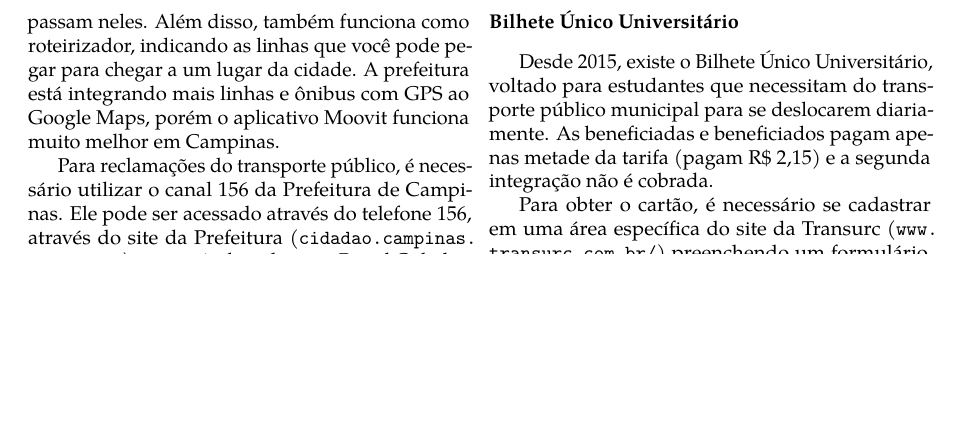
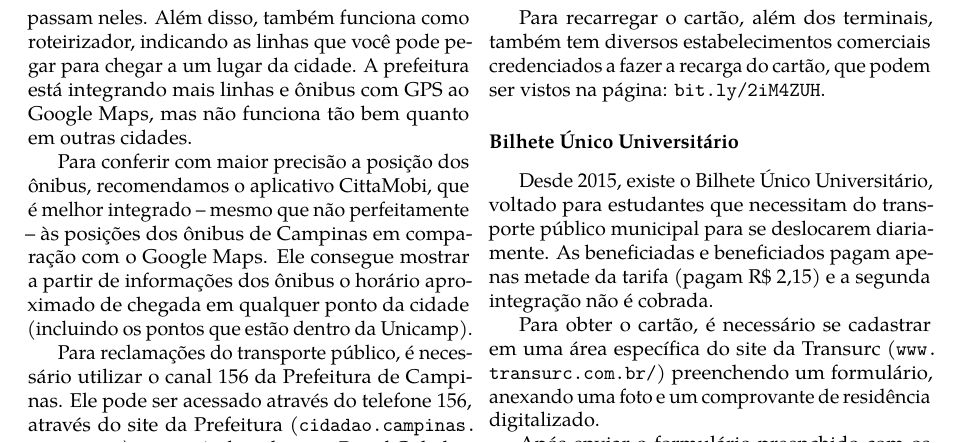
Before and after one commit to cacounicamp/Manual-do-Bixo, a LaTeX book (manual_do_bixo.tex, which reads 02-barao/transporte.tex): part of page 35 of 75, cut so that both start at the same text, the shorter picture padded with empty space. Compiled offline with pdfLaTeX.

Commit message:
Adicionando informações sobre CittaMobi

```diff
--- a/02-barao/transporte.tex
+++ b/02-barao/transporte.tex
@@ -181,8 +181,15 @@ Campinas é o aplicativo Moovit, disponível para iOS, Android e Windows
 Phone. Com ele, é possível visualizar os pontos de ônibus ao seu redor e as
 linhas que passam neles. Além disso, também funciona como roteirizador,
 indicando as linhas que você pode pegar para chegar a um lugar da cidade. A
-prefeitura está integrando mais linhas e ônibus com GPS ao Google Maps, porém
-o aplicativo Moovit funciona muito melhor em Campinas.
+prefeitura está integrando mais linhas e ônibus com GPS ao Google Maps, mas não
+funciona tão bem quanto em outras cidades.
+
+Para conferir com maior precisão a posição dos ônibus, recomendamos o
+aplicativo CittaMobi, que é melhor integrado -- mesmo que não perfeitamente --
+às posições dos ônibus de Campinas em comparação com o Google Maps. Ele
+consegue mostrar a partir de informações dos ônibus o horário aproximado de
+chegada em qualquer ponto da cidade (incluindo os pontos que estão dentro da
+Unicamp).
 
 Para reclamações do transporte público, é necessário utilizar o canal 156 da
 Prefeitura de Campinas. Ele pode ser acessado através do telefone 156, através
```
